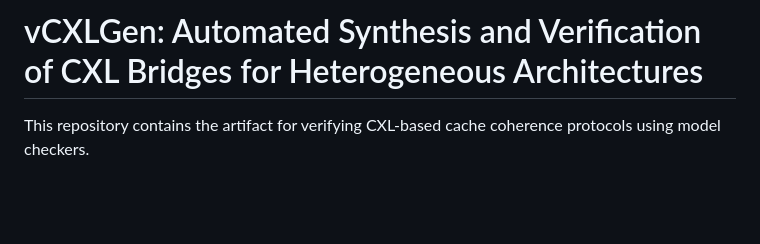
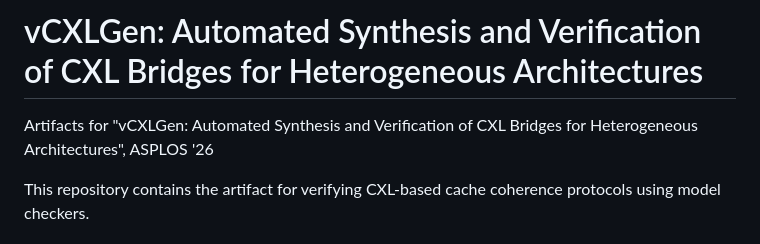
Before and after one commit to TUM-DSE/vCXLGen, a Markdown page: README.md, the part around the change. Drawn GitHub-style; blank space fills up the shorter version.

```diff
--- a/README.md
+++ b/README.md
@@ -1,4 +1,6 @@
 # vCXLGen: Automated Synthesis and Verification of CXL Bridges for Heterogeneous Architectures
+
+Artifacts for "vCXLGen: Automated Synthesis and Verification of CXL Bridges for Heterogeneous Architectures", ASPLOS '26
 
 This repository contains the artifact for verifying CXL-based cache coherence protocols using model checkers.
 
```
